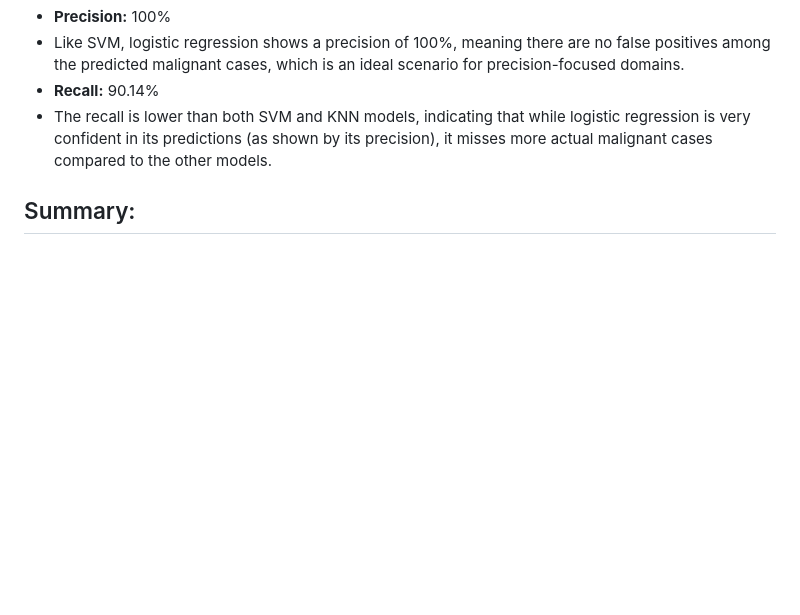
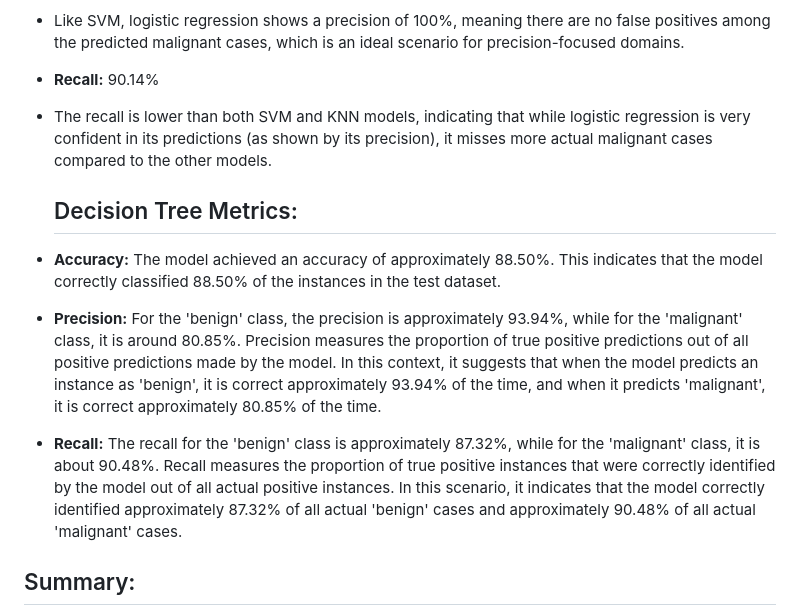
Before and after one commit to danaa23/UW560, a Markdown page: README.md, the part around the change. GitHub-like rendering; blank space fills up the shorter version.

```diff
--- a/README.md
+++ b/README.md
@@ -26,6 +26,14 @@ Breast cancer is the most common cancer amongst women in the world. It accounts
 - **Recall:** 90.14%
 - The recall is lower than both SVM and KNN models, indicating that while logistic regression is very confident in its predictions (as shown by its precision), it misses more actual malignant cases compared to the other models.
 
+  ## Decision Tree Metrics:
+
+- **Accuracy:** The model achieved an accuracy of approximately 88.50%. This indicates that the model correctly classified 88.50% of the instances in the test dataset.
+
+- **Precision:** For the 'benign' class, the precision is approximately 93.94%, while for the 'malignant' class, it is around 80.85%. Precision measures the proportion of true positive predictions out of all positive predictions made by the model. In this context, it suggests that when the model predicts an instance as 'benign', it is correct approximately 93.94% of the time, and when it predicts 'malignant', it is correct approximately 80.85% of the time.
+
+- **Recall:** The recall for the 'benign' class is approximately 87.32%, while for the 'malignant' class, it is about 90.48%. Recall measures the proportion of true positive instances that were correctly identified by the model out of all actual positive instances. In this scenario, it indicates that the model correctly identified approximately 87.32% of all actual 'benign' cases and approximately 90.48% of all actual 'malignant' cases.
+
 ## Summary:
 - The SVM model exhibits the best overall performance among the three models in terms of accuracy and balance between precision and recall. It is the most reliable model for classifying the conditions as either benign or malignant with minimal errors.
 - The KNN model shows good performance but is slightly less accurate and precise than the SVM model. Its recall is also slightly less than the SVM, making it a second choice if the SVM model is not available.
```
